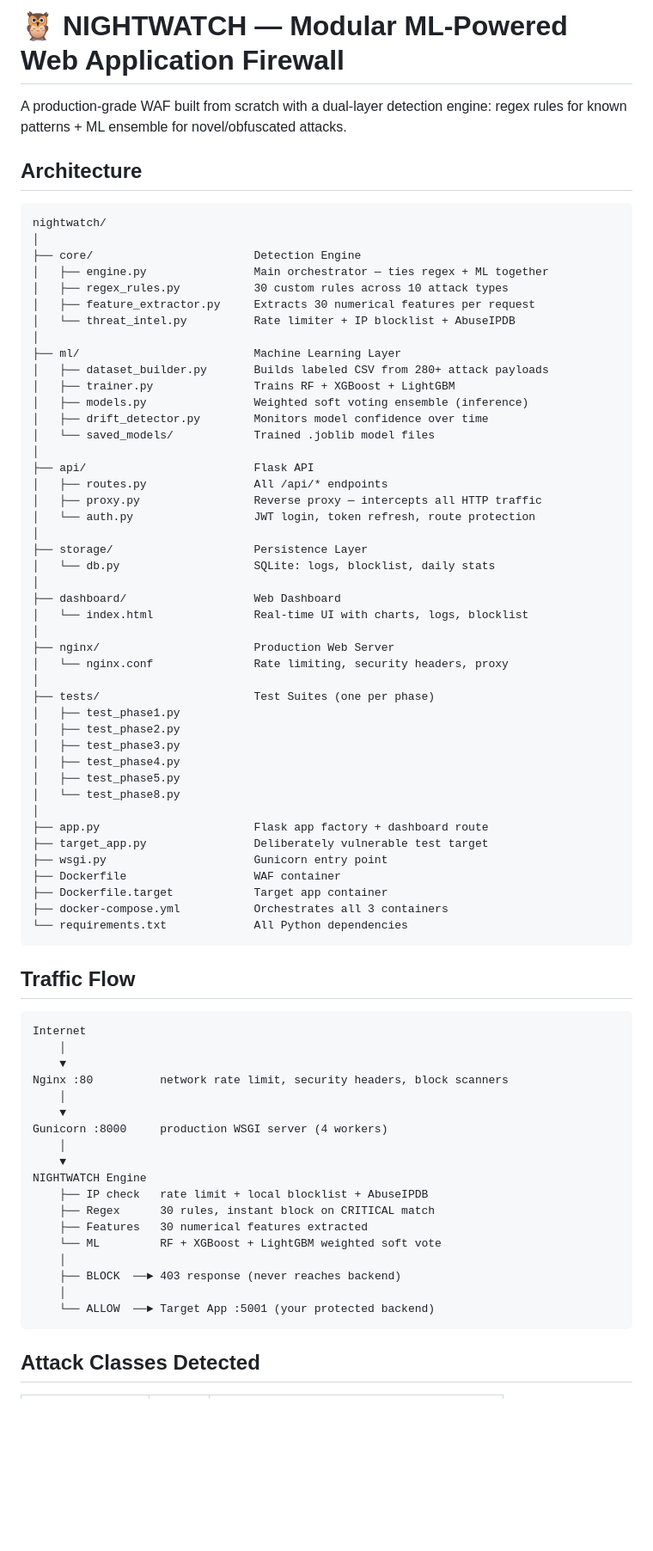
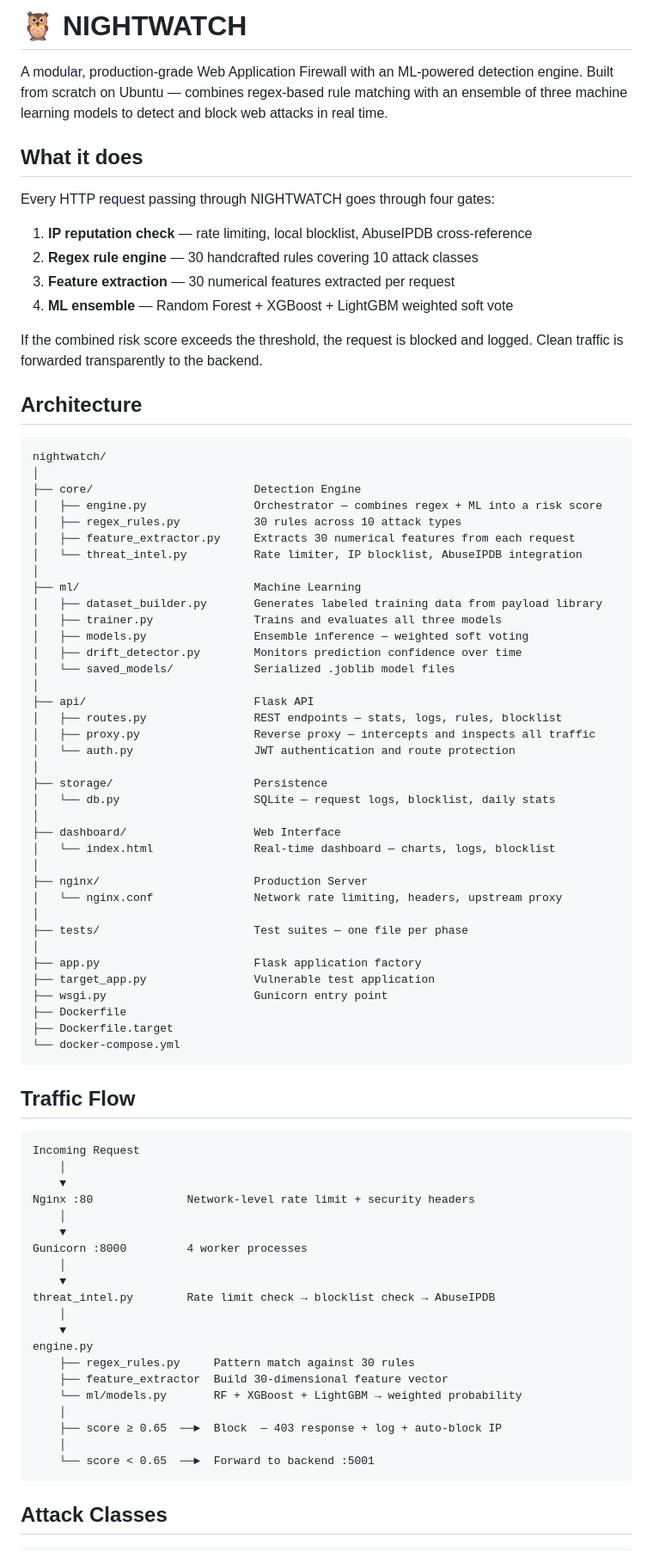
Before and after one commit to CRAzyAbd/nightwatch, a Markdown page: README.md, the part around one of its changes. Shown at 86% size. Rendered like a GitHub page; blank space fills up the shorter version.

Commit message:
docs: rewrite README — clean, no external references, full project docs

```diff
--- a/README.md
+++ b/README.md
@@ -1,7 +1,20 @@
-# 🦉 NIGHTWATCH — Modular ML-Powered Web Application Firewall
+# 🦉 NIGHTWATCH
 
-A production-grade WAF built from scratch with a dual-layer detection engine:
-regex rules for known patterns + ML ensemble for novel/obfuscated attacks.
+A modular, production-grade Web Application Firewall with an ML-powered detection engine.
+Built from scratch on Ubuntu — combines regex-based rule matching with an ensemble of
+three machine learning models to detect and block web attacks in real time.
+
+## What it does
+
+Every HTTP request passing through NIGHTWATCH goes through four gates:
+
+1. **IP reputation check** — rate limiting, local blocklist, AbuseIPDB cross-reference
+2. **Regex rule engine** — 30 handcrafted rules covering 10 attack classes
+3. **Feature extraction** — 30 numerical features extracted per request
+4. **ML ensemble** — Random Forest + XGBoost + LightGBM weighted soft vote
+
+If the combined risk score exceeds the threshold, the request is blocked and logged.
+Clean traffic is forwarded transparently to the backend.
 
 ## Architecture
 
@@ -9,71 +22,66 @@ regex rules for known patterns + ML ensemble for novel/obfuscated attacks.
 nightwatch/
 │
 ├── core/                        Detection Engine
-│   ├── engine.py                Main orchestrator — ties regex + ML together
-│   ├── regex_rules.py           30 custom rules across 10 attack types
-│   ├── feature_extractor.py     Extracts 30 numerical features per request
-│   └── threat_intel.py          Rate limiter + IP blocklist + AbuseIPDB
+│   ├── engine.py                Orchestrator — combines regex + ML into a risk score
+│   ├── regex_rules.py           30 rules across 10 attack types
+│   ├── feature_extractor.py     Extracts 30 numerical features from each request
+│   └── threat_intel.py          Rate limiter, IP blocklist, AbuseIPDB integration
 │
-├── ml/                          Machine Learning Layer
-│   ├── dataset_builder.py       Builds labeled CSV from 280+ attack payloads
-│   ├── trainer.py               Trains RF + XGBoost + LightGBM
-│   ├── models.py                Weighted soft voting ensemble (inference)
-│   ├── drift_detector.py        Monitors model confidence over time
-│   └── saved_models/            Trained .joblib model files
+├── ml/                          Machine Learning
+│   ├── dataset_builder.py       Generates labeled training data from payload library
+│   ├── trainer.py               Trains and evaluates all three models
+│   ├── models.py                Ensemble inference — weighted soft voting
+│   ├── drift_detector.py        Monitors prediction confidence over time
+│   └── saved_models/            Serialized .joblib model files
 │
 ├── api/                         Flask API
-│   ├── routes.py                All /api/* endpoints
-│   ├── proxy.py                 Reverse proxy — intercepts all HTTP traffic
-│   └── auth.py                  JWT login, token refresh, route protection
+│   ├── routes.py                REST endpoints — stats, logs, rules, blocklist
+│   ├── proxy.py                 Reverse proxy — intercepts and inspects all traffic
+│   └── auth.py                  JWT authentication and route protection
 │
-├── storage/                     Persistence Layer
-│   └── db.py                    SQLite: logs, blocklist, daily stats
+├── storage/                     Persistence
+│   └── db.py                    SQLite — request logs, blocklist, daily stats
 │
-├── dashboard/                   Web Dashboard
-│   └── index.html               Real-time UI with charts, logs, blocklist
+├── dashboard/                   Web Interface
+│   └── index.html               Real-time dashboard — charts, logs, blocklist
 │
-├── nginx/                       Production Web Server
-│   └── nginx.conf               Rate limiting, security headers, proxy
+├── nginx/                       Production Server
+│   └── nginx.conf               Network rate limiting, headers, upstream proxy
 │
-├── tests/                       Test Suites (one per phase)
-│   ├── test_phase1.py
-│   ├── test_phase2.py
-│   ├── test_phase3.py
-│   ├── test_phase4.py
-│   ├── test_phase5.py
-│   └── test_phase8.py
+├── tests/                       Test suites — one file per phase
 │
-├── app.py                       Flask app factory + dashboard route
-├── target_app.py                Deliberately vulnerable test target
+├── app.py                       Flask application factory
+├── target_app.py                Vulnerable test application
 ├── wsgi.py                      Gunicorn entry point
-├── Dockerfile                   WAF container
-├── Dockerfile.target            Target app container
-├── docker-compose.yml           Orchestrates all 3 containers
-└── requirements.txt             All Python dependencies
+├── Dockerfile
+├── Dockerfile.target
+└── docker-compose.yml
 </pre>
 
 ## Traffic Flow
 
 <pre>
-Internet
+Incoming Request
     │
     ▼
-Nginx :80          network rate limit, security headers, block scanners
+Nginx :80              Network-level rate limit + security headers
     │
     ▼
-Gunicorn :8000     production WSGI server (4 workers)
+Gunicorn :8000         4 worker processes
     │
     ▼
-NIGHTWATCH Engine
-    ├── IP check   rate limit + local blocklist + AbuseIPDB
-    ├── Regex      30 rules, instant block on CRITICAL match
-    ├── Features   30 numerical features extracted
-    └── ML         RF + XGBoost + LightGBM weighted soft vote
+threat_intel.py        Rate limit check → blocklist check → AbuseIPDB
     │
-    ├── BLOCK  ──► 403 response (never reaches backend)
+    ▼
+engine.py
+    ├── regex_rules.py     Pattern match against 30 rules
+    ├── feature_extractor  Build 30-dimensional feature vector
+    └── ml/models.py       RF + XGBoost + LightGBM → weighted probability
     │
-    └── ALLOW  ──► Target App :5001 (your protected backend)
+    ├── score ≥ 0.65  ──►  Block  — 403 response + log + auto-block IP
+    │
+    └── score < 0.65  ──►  Forward to backend :5001
 </pre>
 
-## Attack Classes Detected
+## Attack Classes
 
```
Also changed, not shown: other parts of README.md (+97 -67 lines).
